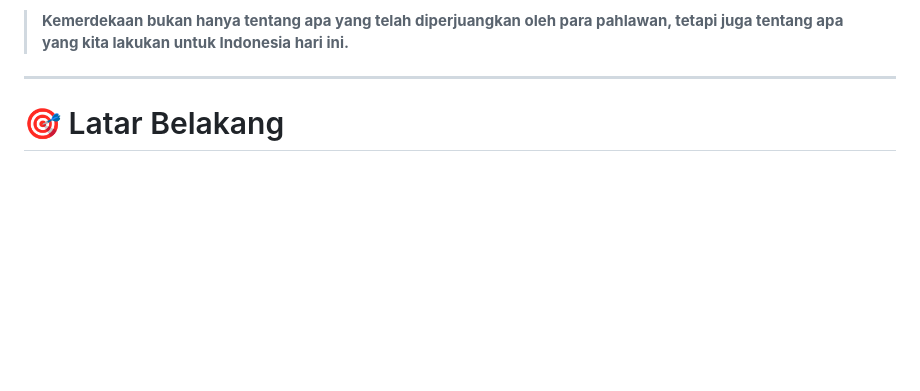
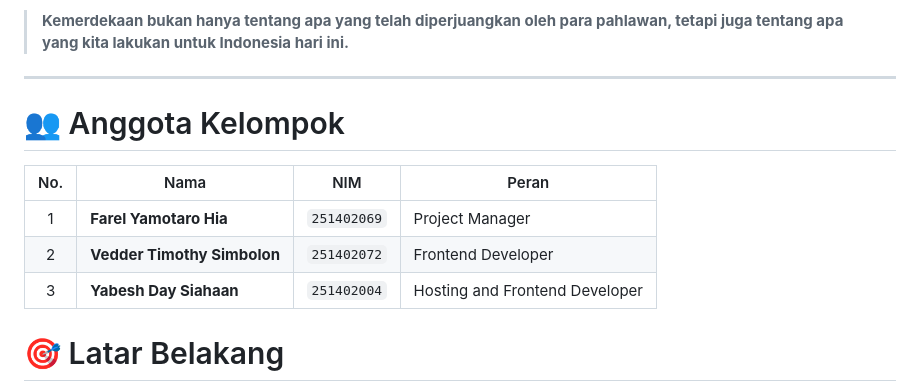
Before and after one commit to F-comand02/TIM-MERDEKA-IDCOMMUNITY, a Markdown page: README.md, the part around the change. Rendered like a GitHub page; blank space fills up the shorter version.

```diff
--- a/README.md
+++ b/README.md
@@ -41,6 +41,14 @@ Website ini dirancang untuk menjadi sebuah ruang digital yang memungkinkan pengg
 > **Kemerdekaan bukan hanya tentang apa yang telah diperjuangkan oleh para pahlawan, tetapi juga tentang apa yang kita lakukan untuk Indonesia hari ini.**
 
 ---
+
+# 👥 Anggota Kelompok
+
+| No. | Nama               | NIM   | Peran                    |
+| :-: | ------------------ | ----- | ------------------------ |
+|  1  | **Farel Yamotaro Hia** | `251402069` | Project Manager            |
+|  2  | **Vedder Timothy Simbolon** | `251402072` | Frontend Developer |
+|  3  | **Yabesh Day Siahaan** | `251402004` | Hosting and Frontend Developer            |
 
 # 🎯 Latar Belakang
 
```
